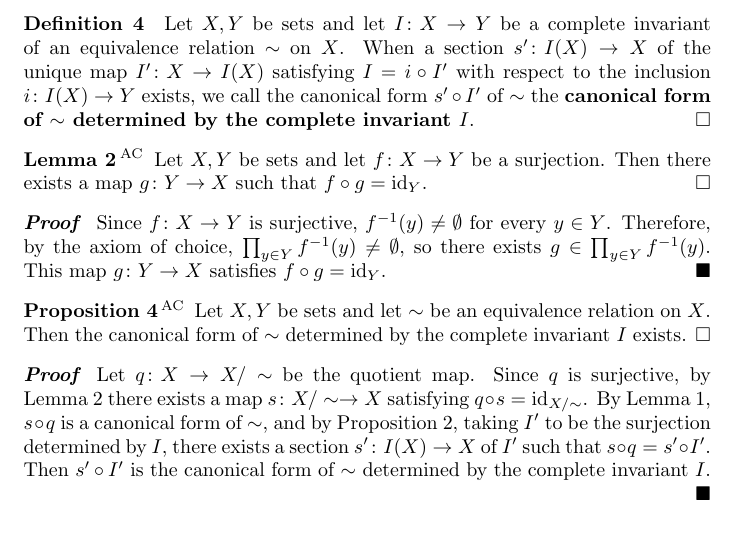
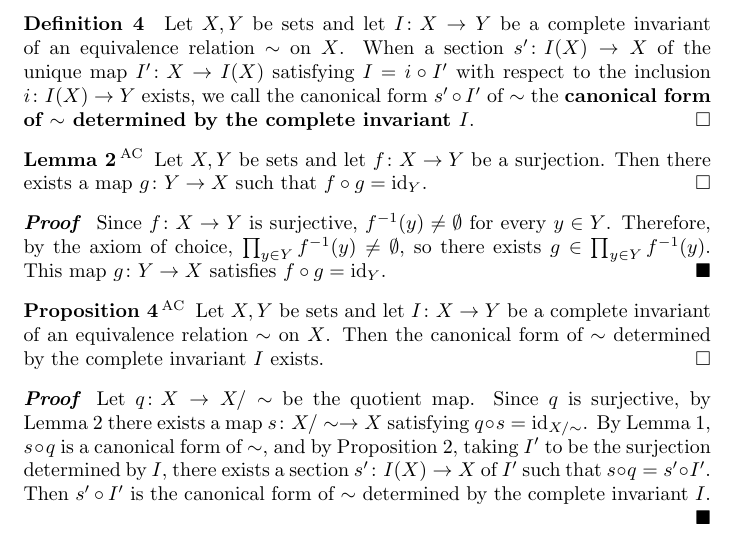
Before and after one commit to ys-math/CanonicalForms, a LaTeX paper (docs/theory_en.tex): part of page 3 of 3, cut so that both start at the same text. Compiled offline with pdfLaTeX.

Commit message:
fix(existence): align canonicalFormOfCompleteInvariant_exists with Proposition 4
- canonicalFormOfCompleteInvariant_exists now takes `I : α → β` instead
  of `I : α → α`, and states that s' is a section of the corestriction
  `corestriction I`, as Definition 4 requires:
    ∃ s', IsRetractionSectionPair (corestriction I) s' ∧
      IsCanonicalForm (· ≈ ·) (canonicalFormOfCompleteInvariant I s')
  The proof strategy is unchanged: take a canonical form from
  canonicalForm_exists and apply
  canonicalForm_iff_section_of_completeInvariant to the corestriction.
- docs(en, ja): add the missing hypothesis that I : X → Y is a complete
  invariant to the statement of Proposition 4, and rebuild both PDFs
  (theory_en.pdf with LuaLaTeX, theory_ja.pdf with upLaTeX + dvipdfmx,
  TeX Live 2026).

Co-Authored-By: Claude Opus 5 <noreply@anthropic.com>

```diff
--- a/docs/theory_en.tex
+++ b/docs/theory_en.tex
@@ -259,8 +259,9 @@ $g \colon Y \to X$ satisfies $f \circ g = \mathrm{id}_Y$.
 
 \begin{proposition}\hspace{-0.7em}$^{\textrm{AC}}$\hspace{0.2em}
 % Lean: CanonicalForms.canonicalFormOfCompleteInvariant_exists (CanonicalForms/Existence.lean)
-Let $X, Y$ be sets and let $\sim$ be an equivalence relation on $X$. Then the
-canonical form of $\sim$ determined by the complete invariant $I$ exists.
+Let $X, Y$ be sets and let $I \colon X \to Y$ be a complete invariant of an
+equivalence relation $\sim$ on $X$. Then the canonical form of $\sim$
+determined by the complete invariant $I$ exists.
 \hfill $\square$
 \end{proposition}
 
```
Also changed, not shown: docs/theory_ja.tex (+1 -1 lines), docs/theory_en.pdf, docs/theory_ja.pdf, 1 other file.
